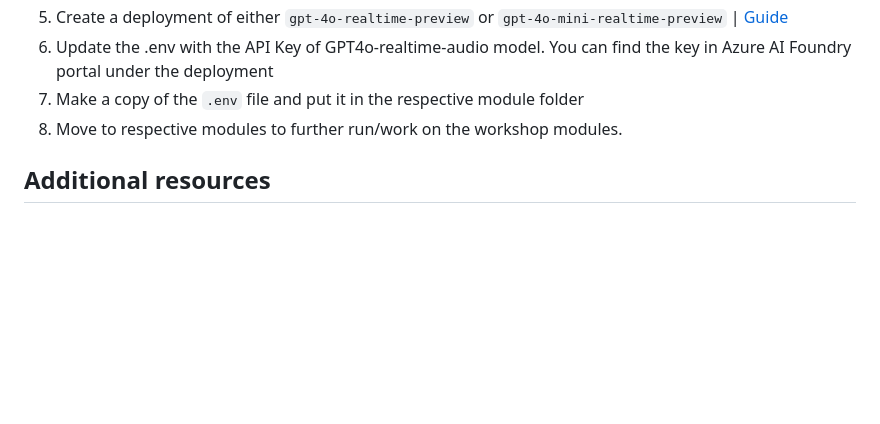
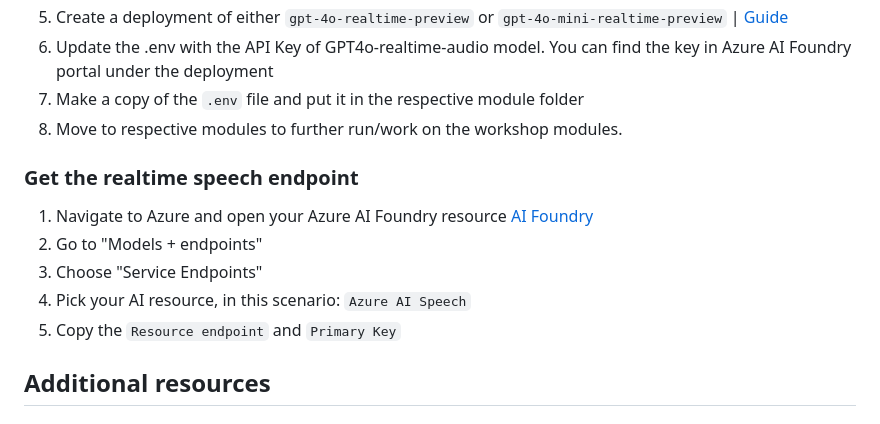
Before and after one commit to Azure-Samples/realtime-api-workshop, a Markdown page: README.md, the part around the change. GitHub-like rendering; blank space fills up the shorter version.

Commit message:
Updated the readme file to include instructions for the correct endpoint

```diff
--- a/README.md
+++ b/README.md
@@ -29,6 +29,13 @@ Build voice-enabled AI assistants using Azure OpenAI's Realtime API. Create a mu
 7. Make a copy of the `.env` file and put it in the respective module folder
 8. Move to respective modules to further run/work on the workshop modules.
 
+### Get the realtime speech endpoint
+1. Navigate to Azure and open your Azure AI Foundry resource [AI Foundry](https://ai.azure.com/)
+2. Go to "Models + endpoints"
+3. Choose "Service Endpoints"
+4. Pick your AI resource, in this scenario: `Azure AI Speech`
+5. Copy the `Resource endpoint` and `Primary Key`
+
 ## Additional resources
 
 ### WebSocket Basics
```
